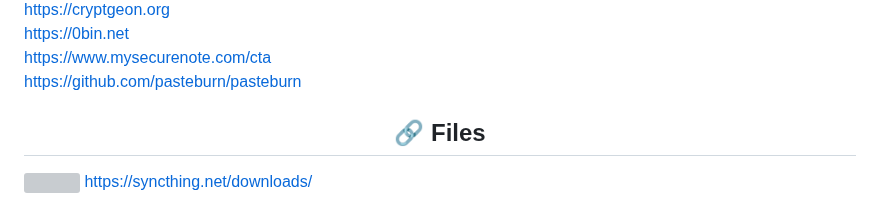
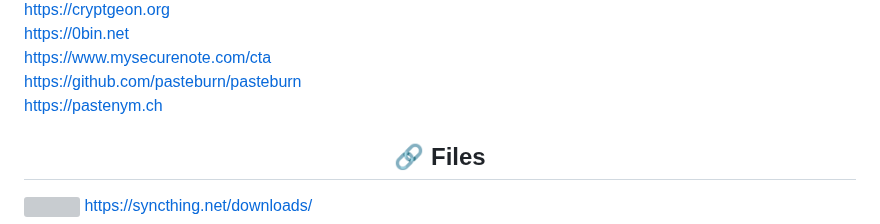
Before and after one commit to awesome-windows11/CensorNet, a Markdown page: README.md, the part around the change. Rendered like a GitHub page; grey boxes are pictures that could not be loaded.

```diff
--- a/README.md
+++ b/README.md
@@ -196,7 +196,8 @@ https://0bin.net
 https://www.mysecurenote.com/cta
 <br>
 https://github.com/pasteburn/pasteburn
-
+<br>
+https://pastenym.ch
 
 
 <h2 align="center">🔗 Files</h2>
```
